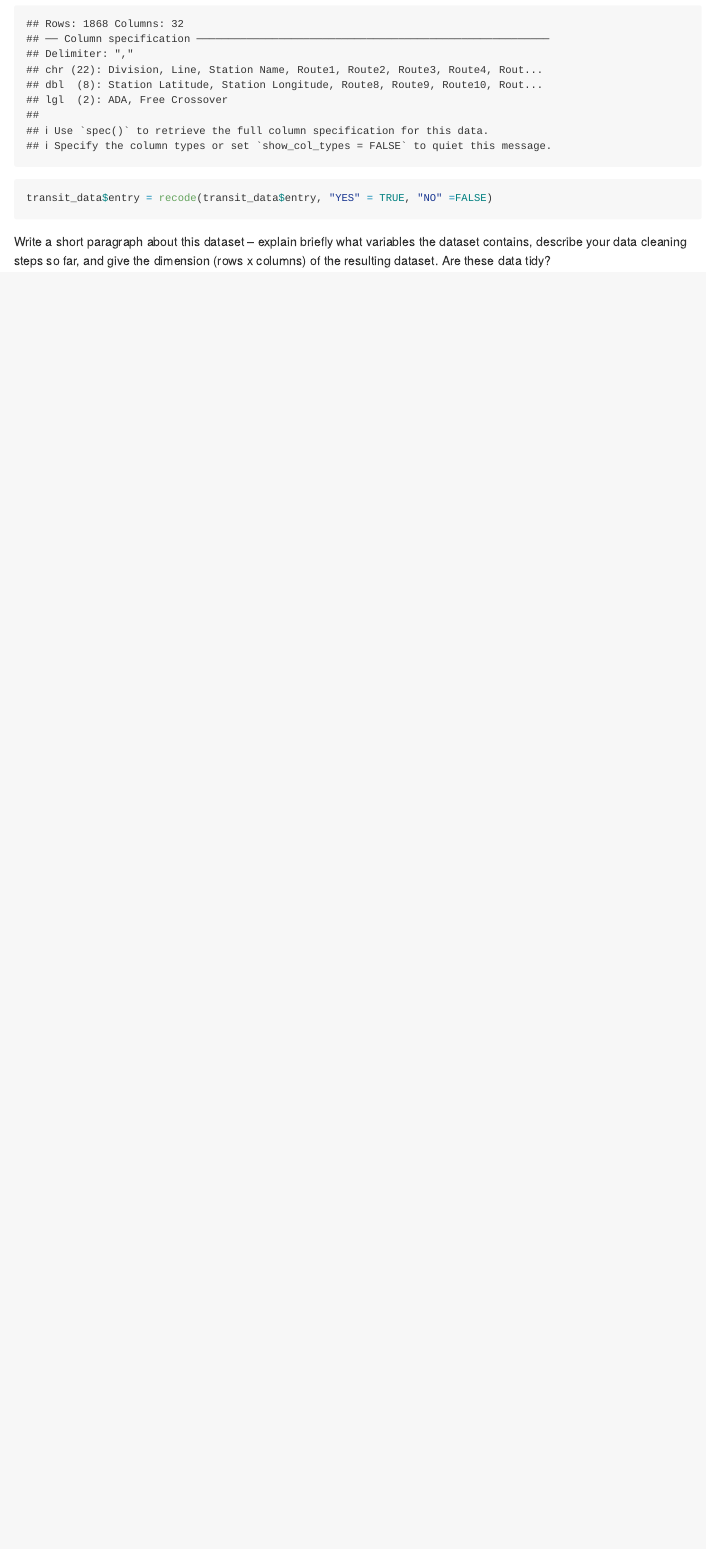
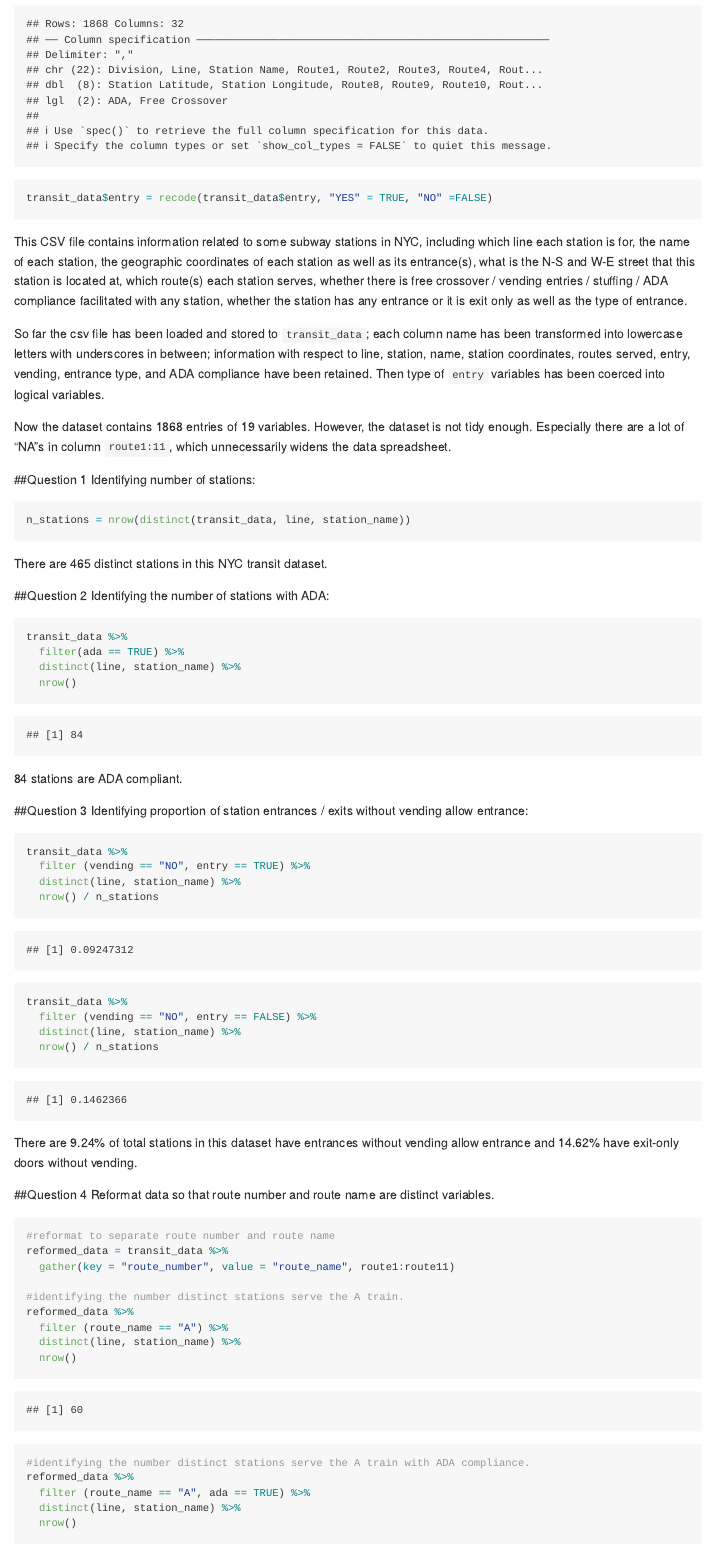
Before and after one commit to jiayi-s/hw2_js5354, an R Markdown document (p8105_hw2_js5354.Rmd): the page in a window 1100 px wide, from 330 px down before the commit and from 370 px down after it, so that both start at the same text. Rendered offline with R 4.5, knitr and Pandoc, with nearby package versions; long lines of code are wrapped; column names are cleaned by a stand-in for the janitor package.

Commit message:
Problem 1 finished

````diff
--- a/p8105_hw2_js5354.Rmd
+++ b/p8105_hw2_js5354.Rmd
@@ -22,4 +26,62 @@ transit_data =
 transit_data$entry = recode(transit_data$entry, "YES" = TRUE, "NO" =FALSE)
 
 ```
-Write a short paragraph about this dataset – explain briefly what variables the dataset contains, describe your data cleaning steps so far, and give the dimension (rows x columns) of the resulting dataset. Are these data tidy?
+
+This CSV file contains information related to some subway stations in NYC, including which line each station is for, the name of each station, the geographic coordinates of each station as well as its entrance(s), what is the N-S and W-E street that this station is located at, which route(s) each station serves, whether there is free crossover / vending entries / stuffing / ADA compliance facilitated with any station, whether the station has any entrance or it is exit only as well as the type of entrance. \
+\
+So far the csv file has been loaded and stored to `transit_data`; each column name has been transformed into lowercase letters with underscores in between; information with respect to line, station, name, station coordinates, routes served, entry, vending, entrance type, and ADA compliance have been retained. Then type of `entry` variables has been coerced into logical variables.\
+\
+Now the dataset contains 1868 entries of 19 variables. However, the dataset is not tidy enough. Especially there are a lot of "NA"s in column `route1:11`, which unnecessarily widens the data spreadsheet.
+
+##Question 1
+Identifying number of stations:
+```{r identifying number of stations}
+n_stations = nrow(distinct(transit_data, line, station_name))
+```
+There are 465 distinct stations in this NYC transit dataset.
+
+
+##Question 2
+Identifying the number of stations with ADA:
+```{r identifying the number of stations with ADA}
+transit_data %>%
+  filter(ada == TRUE) %>%
+  distinct(line, station_name) %>%
+  nrow()
+```
+84 stations are ADA compliant.
+
+##Question 3
+Identifying proportion of station entrances / exits without vending allow entrance:
+```{r identifying proportion of station entrances / exits without vending allow entrance}
+
+transit_data %>%
+  filter (vending == "NO", entry == TRUE) %>%
+  distinct(line, station_name) %>%
+  nrow() / n_stations
+transit_data %>%
+  filter (vending == "NO", entry == FALSE) %>%
+  distinct(line, station_name) %>%
+  nrow() / n_stations
+```
+There are 9.24% of total stations in this dataset have entrances without vending allow entrance and 14.62% have exit-only doors without vending.
+
+##Question 4
+Reformat data so that route number and route name are distinct variables.
+```{r reformat to separate route number and route name}
+
+#reformat to separate route number and route name
+reformed_data = transit_data %>%
+  gather(key = "route_number", value = "route_name", route1:route11)
+
+#identifying the number distinct stations serve the A train.
+reformed_data %>%
+  filter (route_name == "A") %>%
+  distinct(line, station_name) %>%
+  nrow()
+
+#identifying the number distinct stations serve the A train with ADA compliance.
+reformed_data %>%
+  filter (route_name == "A", ada == TRUE) %>%
+  distinct(line, station_name) %>%
+  nrow()
````
Also changed, not shown: p8105_hw2_js5354.Rmd (12 more changed lines).
